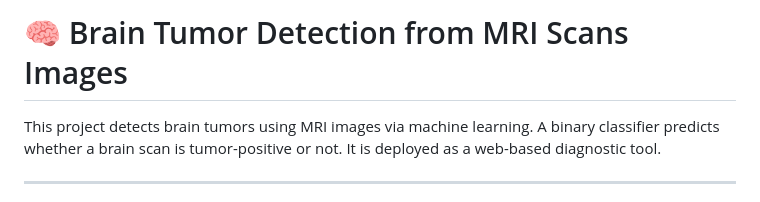
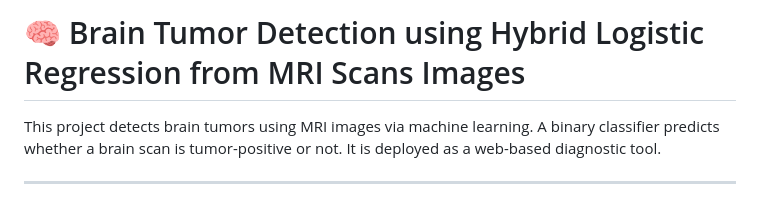
Before and after one commit to Jk319/Brain_tumor, a Markdown page: README.md, the part around the change. Drawn GitHub-style.

```diff
--- a/README.md
+++ b/README.md
@@ -1,4 +1,4 @@
-# 🧠 Brain Tumor Detection from MRI Scans Images
+# 🧠 Brain Tumor Detection using Hybrid Logistic Regression from MRI Scans Images
 
 This project detects brain tumors using MRI images via machine learning. A binary classifier predicts whether a brain scan is tumor-positive or not. It is deployed as a web-based diagnostic tool.
 
```
